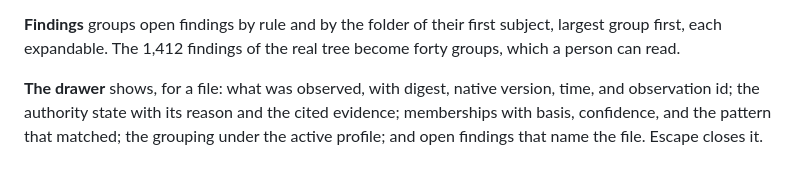
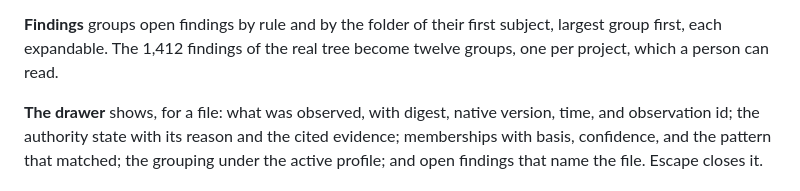
Before and after one commit to DazzlingDukeOfLazers/gyst, a Markdown page: docs/day-19-notes.md, the part around the change. GitHub-like rendering.

Commit message:
Correct the findings group count in the day-19 notes
Co-Authored-By: Claude Fable 5.1 <noreply@anthropic.com>

```diff
--- a/docs/day-19-notes.md
+++ b/docs/day-19-notes.md
@@ -23,7 +23,7 @@ vendored, and a tree that shows them by default shows nothing else.
 
 **Findings** groups open findings by rule and by the folder of their
 first subject, largest group first, each expandable. The 1,412 findings
-of the real tree become forty groups, which a person can read.
+of the real tree become twelve groups, one per project, which a person can read.
 
 **The drawer** shows, for a file: what was observed, with digest, native
 version, time, and observation id; the authority state with its reason
```
